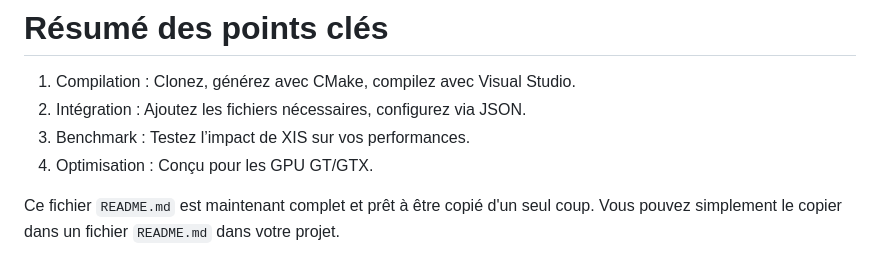
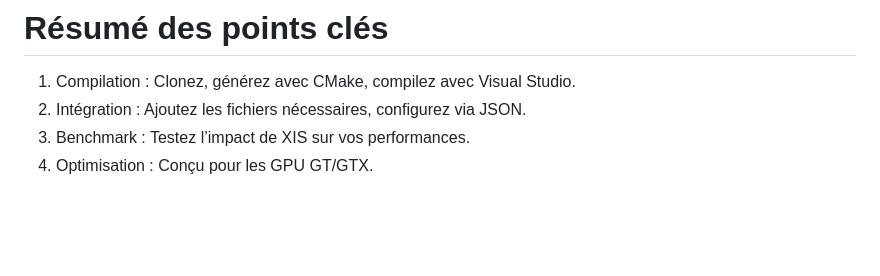
Before and after one commit to NGPU-The-French-GPU/XIS-1.0, a Markdown page: README.md, the part around the change. Drawn GitHub-style; blank space fills up the shorter version.

```diff
--- a/README.md
+++ b/README.md
@@ -134,5 +134,3 @@ Ce projet est sous licence GPL-3.0. Vous pouvez :
 2.	Intégration : Ajoutez les fichiers nécessaires, configurez via JSON.
 3.	Benchmark : Testez l’impact de XIS sur vos performances.
 4.	Optimisation : Conçu pour les GPU GT/GTX.
-
-Ce fichier `README.md` est maintenant complet et prêt à être copié d'un seul coup. Vous pouvez simplement le copier dans un fichier `README.md` dans votre projet.
```
